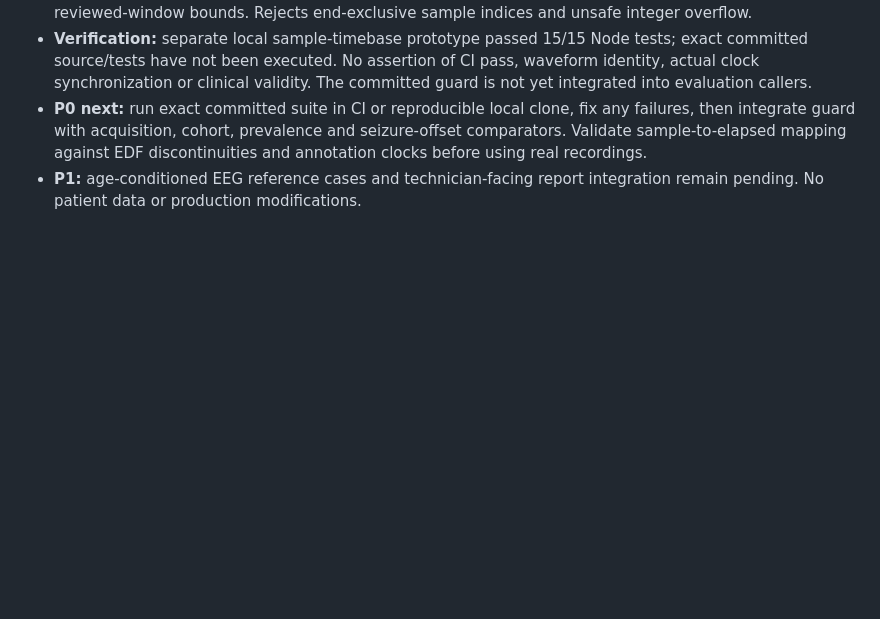
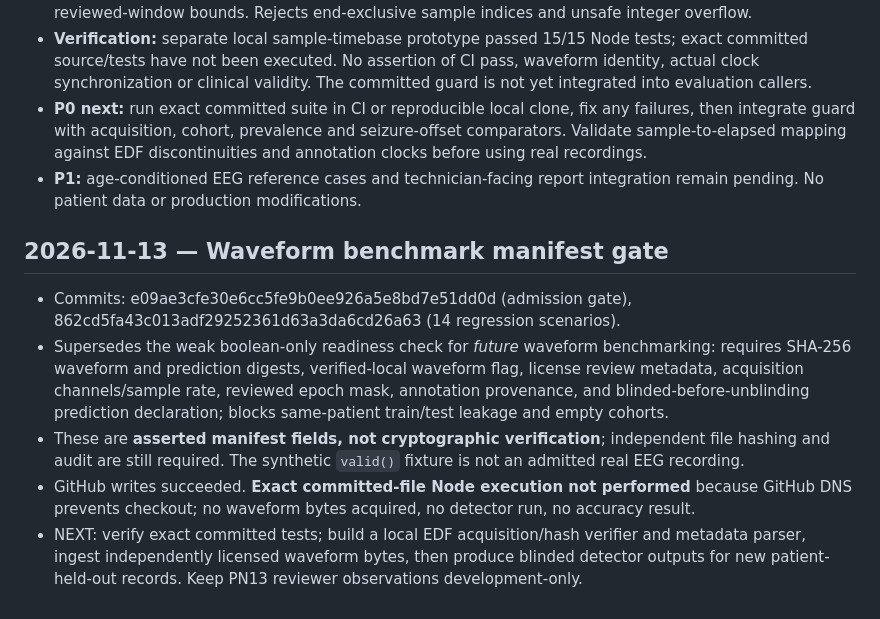
Before and after one commit to 4pes7ogether5trong/SonicEEG, a Markdown page: neuroanalyst/ENGINEERING_LEDGER.md, the part around the change. Rendered like a GitHub page; blank space fills up the shorter version.

Commit message:
Record waveform admission milestone and unresolved real-signal validation gates

```diff
--- a/neuroanalyst/ENGINEERING_LEDGER.md
+++ b/neuroanalyst/ENGINEERING_LEDGER.md
@@ -85,3 +85,11 @@ Do not request user review until a reproducible passing integration suite and a
 - **Verification:** separate local sample-timebase prototype passed 15/15 Node tests; exact committed source/tests have not been executed. No assertion of CI pass, waveform identity, actual clock synchronization or clinical validity. The committed guard is not yet integrated into evaluation callers.
 - **P0 next:** run exact committed suite in CI or reproducible local clone, fix any failures, then integrate guard with acquisition, cohort, prevalence and seizure-offset comparators. Validate sample-to-elapsed mapping against EDF discontinuities and annotation clocks before using real recordings.
 - **P1:** age-conditioned EEG reference cases and technician-facing report integration remain pending. No patient data or production modifications.
+
+
+## 2026-11-13 — Waveform benchmark manifest gate
+- Commits: e09ae3cfe30e6cc5fe9b0ee926a5e8bd7e51dd0d (admission gate), 862cd5fa43c013adf29252361d63a3da6cd26a63 (14 regression scenarios).
+- Supersedes the weak boolean-only readiness check for *future* waveform benchmarking: requires SHA-256 waveform and prediction digests, verified-local waveform flag, license review metadata, acquisition channels/sample rate, reviewed epoch mask, annotation provenance, and blinded-before-unblinding prediction declaration; blocks same-patient train/test leakage and empty cohorts.
+- These are **asserted manifest fields, not cryptographic verification**; independent file hashing and audit are still required. The synthetic `valid()` fixture is not an admitted real EEG recording.
+- GitHub writes succeeded. **Exact committed-file Node execution not performed** because GitHub DNS prevents checkout; no waveform bytes acquired, no detector run, no accuracy result.
+- NEXT: verify exact committed tests; build a local EDF acquisition/hash verifier and metadata parser, ingest independently licensed waveform bytes, then produce blinded detector outputs for new patient-held-out records. Keep PN13 reviewer observations development-only.
```
